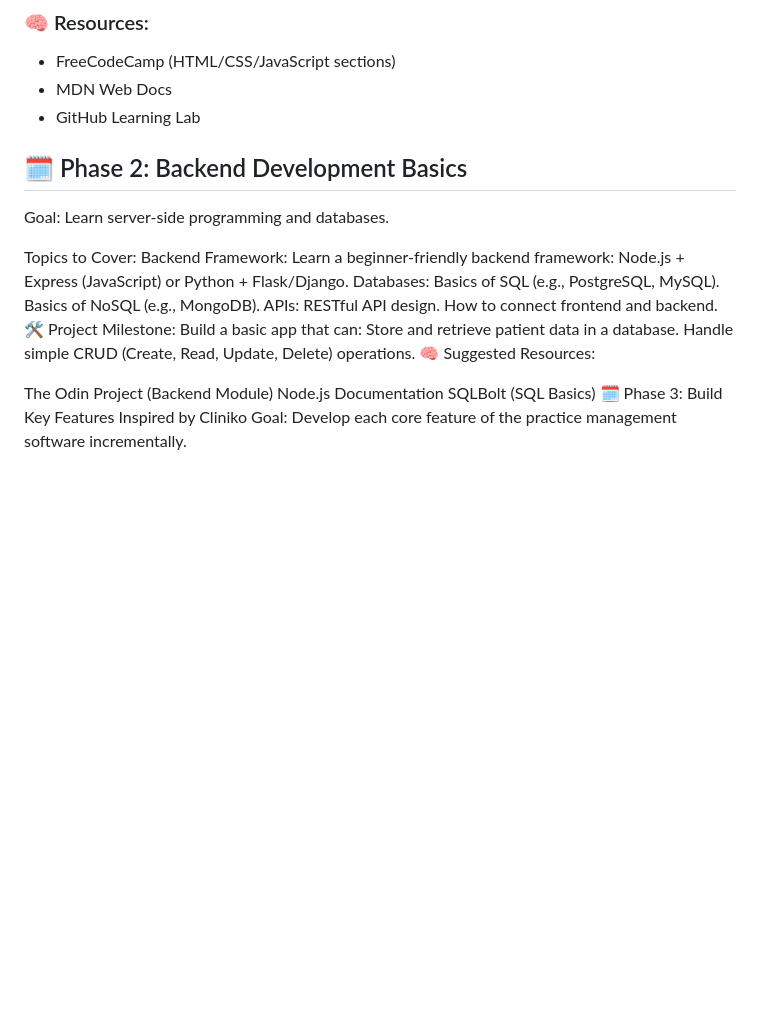
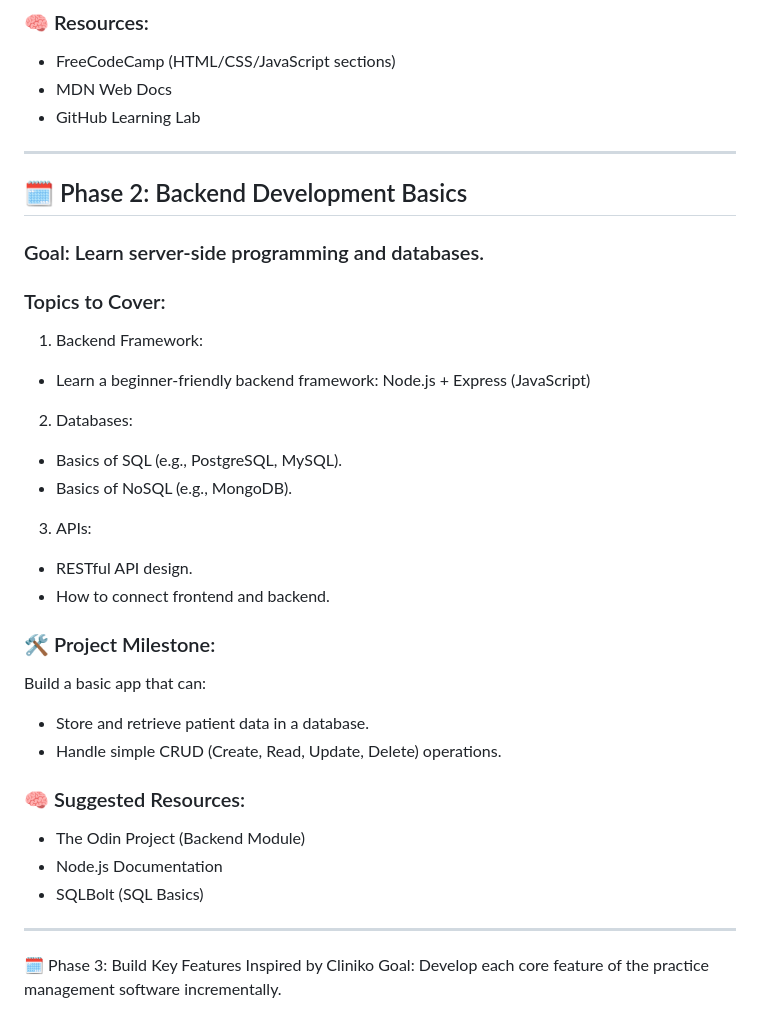
Before and after one commit to daphne-simons/soojin-learning-plan, a Markdown page: README.md, the part around the change. GitHub-like rendering; blank space fills up the shorter version.

```diff
--- a/README.md
+++ b/README.md
@@ -25,28 +25,37 @@
 - MDN Web Docs
 - GitHub Learning Lab
 
+---
 
 ## 🗓️ Phase 2: Backend Development Basics
-Goal: Learn server-side programming and databases.
 
-Topics to Cover:
-Backend Framework:
-Learn a beginner-friendly backend framework: Node.js + Express (JavaScript) or Python + Flask/Django.
-Databases:
-Basics of SQL (e.g., PostgreSQL, MySQL).
-Basics of NoSQL (e.g., MongoDB).
-APIs:
-RESTful API design.
-How to connect frontend and backend.
-🛠️ Project Milestone:
+### Goal: Learn server-side programming and databases.
+
+### Topics to Cover:
+
+1. Backend Framework:
+  - Learn a beginner-friendly backend framework: Node.js + Express (JavaScript)
+2. Databases:
+  - Basics of SQL (e.g., PostgreSQL, MySQL).
+  - Basics of NoSQL (e.g., MongoDB).
+3. APIs:
+  - RESTful API design.
+  - How to connect frontend and backend.
+
+### 🛠️ Project Milestone:
+
 Build a basic app that can:
-Store and retrieve patient data in a database.
-Handle simple CRUD (Create, Read, Update, Delete) operations.
-🧠 Suggested Resources:
+- Store and retrieve patient data in a database.
+- Handle simple CRUD (Create, Read, Update, Delete) operations.
 
-The Odin Project (Backend Module)
-Node.js Documentation
-SQLBolt (SQL Basics)
+### 🧠 Suggested Resources:
+
+- The Odin Project (Backend Module)
+- Node.js Documentation
+- SQLBolt (SQL Basics)
+
+---
+
 🗓️ Phase 3: Build Key Features Inspired by Cliniko
 Goal: Develop each core feature of the practice management software incrementally.
 
```
